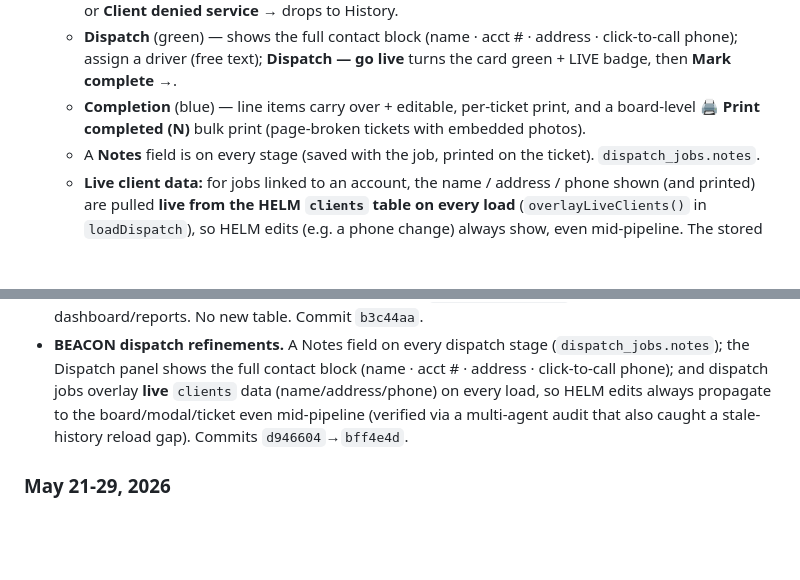
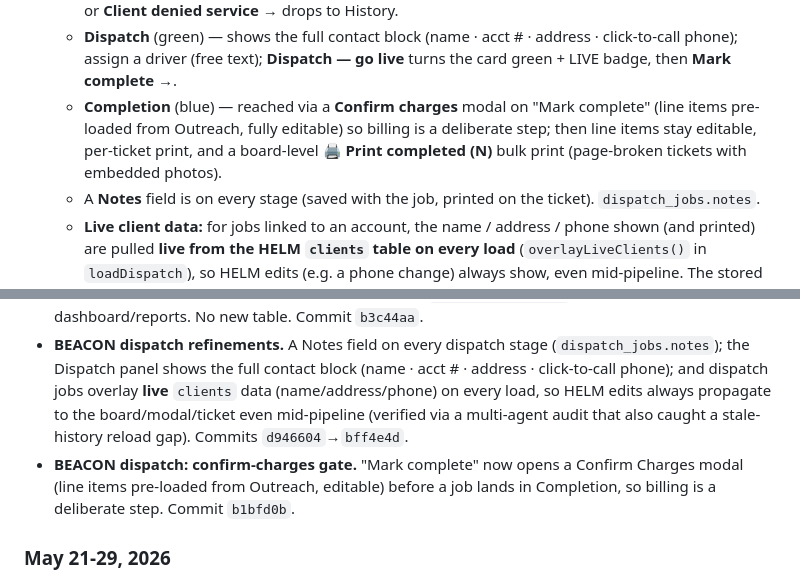
Before and after one commit to bonez4/helm-app, a Markdown page: README.md, 2 parts joined by grey strips. Rendered like a GitHub page; blank space fills up the shorter version.

Commit message:
docs: dispatch confirm-charges gate at completion
Co-Authored-By: Claude Opus 4.8 <noreply@anthropic.com>

```diff
--- a/README.md
+++ b/README.md
@@ -671,7 +671,7 @@ Top-level Analysis tab — stock-chart-style trend studio modeled on Schwab/Fide
   - **Verify** (slate) — ＋ New job → add photo(s) + address; an address typeahead against active clients autofills acct/name/phone, or save a free address.
   - **Outreach** (amber) — build the agreed **line items** from your Price List (category+price templates), or **Client denied service** → drops to History.
   - **Dispatch** (green) — shows the full contact block (name · acct # · address · click-to-call phone); assign a driver (free text); **Dispatch — go live** turns the card green + LIVE badge, then **Mark complete →**.
-  - **Completion** (blue) — line items carry over + editable, per-ticket print, and a board-level **🖨 Print completed (N)** bulk print (page-broken tickets with embedded photos).
+  - **Completion** (blue) — reached via a **Confirm charges** modal on "Mark complete" (line items pre-loaded from Outreach, fully editable) so billing is a deliberate step; then line items stay editable, per-ticket print, and a board-level **🖨 Print completed (N)** bulk print (page-broken tickets with embedded photos).
   - A **Notes** field is on every stage (saved with the job, printed on the ticket). `dispatch_jobs.notes`.
   - **Live client data:** for jobs linked to an account, the name / address / phone shown (and printed) are pulled **live from the HELM `clients` table on every load** (`overlayLiveClients()` in `loadDispatch`), so HELM edits (e.g. a phone change) always show, even mid-pipeline. The stored snapshot is a fallback only for free-address jobs.
   - Plus a **Price List** manager, a **History** view (denied + archived jobs by day), photo/video upload into `helm-files/dispatch/`, and manual **Archive** to clear finished cards. Two new `authenticated`-only tables (`dispatch_jobs`, `dispatch_price_templates`). Commercial work stays in the dashboard — this board is residential only.
@@ -1282,6 +1282,7 @@ Older entries are intentionally terse — full detail lives in git history. The
 - **BEACON residential dispatch pipeline.** New **Dispatch** tab: a 4-stage Kanban board (Verify → Outreach → Dispatch → Completion) for bulky pickups; cards are color-coded and advanced by a per-stage button. Verify autofills from a client address typeahead (or a free address); Outreach builds agreed line items from a **Price List** of category+price templates (or "Client denied service" → History); Dispatch assigns a driver + "go live" (turns green); Completion carries the line items over (editable), takes notes, and supports per-ticket + end-of-day **bulk print** (page-broken, photos embedded). Two new `authenticated`-only tables (`dispatch_jobs`, `dispatch_price_templates`); photos in `helm-files/dispatch/`; denied/archived jobs in a History view by day. Residential only. Commit `79f109d`.
 - **BEACON Lost Clients log.** Lost commercial accounts fall off the Active-commercial list; new **Lost Clients** view (nav + a home-list link) lists every account whose latest `commercial_events` entry is `lost` (snapshots fetched by id, so inactive accounts show), with date + reason + click-through. **＋ Add lost client** searches all accounts (any status) and writes a `commercial_events` lost row, feeding the dashboard/reports. No new table. Commit `b3c44aa`.
 - **BEACON dispatch refinements.** A Notes field on every dispatch stage (`dispatch_jobs.notes`); the Dispatch panel shows the full contact block (name · acct # · address · click-to-call phone); and dispatch jobs overlay **live** `clients` data (name/address/phone) on every load, so HELM edits always propagate to the board/modal/ticket even mid-pipeline (verified via a multi-agent audit that also caught a stale-history reload gap). Commits `d946604`→`bff4e4d`.
+- **BEACON dispatch: confirm-charges gate.** "Mark complete" now opens a Confirm Charges modal (line items pre-loaded from Outreach, editable) before a job lands in Completion, so billing is a deliberate step. Commit `b1bfd0b`.
 
 ### May 21-29, 2026
 
```
